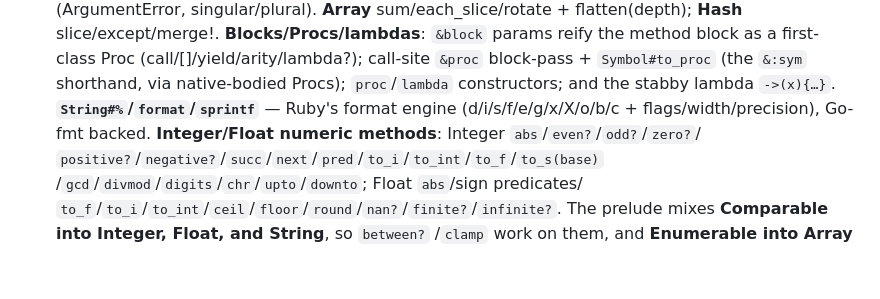
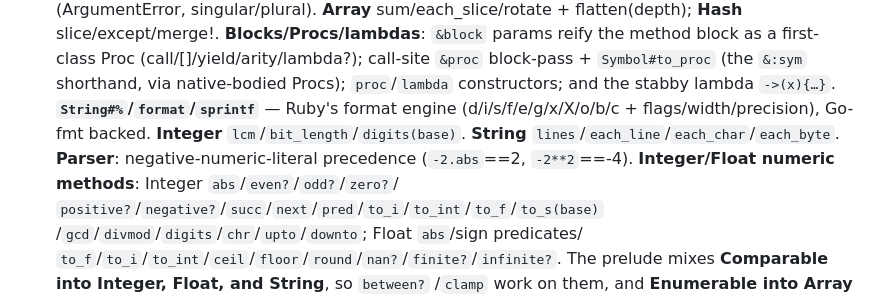
Before and after one commit to go-embedded-ruby/ruby, a Markdown page: docs/plan-rbgo.md, the part around the change. Drawn GitHub-style; blank space fills up the shorter version.

Commit message:
docs(plan): record Integer/String batches + parser fix
Co-Authored-By: Claude Opus 4.8 (1M context) <noreply@anthropic.com>

```diff
--- a/docs/plan-rbgo.md
+++ b/docs/plan-rbgo.md
@@ -425,7 +425,9 @@ call-site last-hash sugar; the VM validates unknown/missing keywords
 the method block as a first-class Proc (call/[]/yield/arity/lambda?); call-site
 `&proc` block-pass + `Symbol#to_proc` (the `&:sym` shorthand, via native-bodied
 Procs); `proc`/`lambda` constructors; and the stabby lambda `->(x){…}`. **`String#%`/`format`/`sprintf`** — Ruby's format
-engine (d/i/s/f/e/g/x/X/o/b/c + flags/width/precision), Go-fmt backed.
+engine (d/i/s/f/e/g/x/X/o/b/c + flags/width/precision), Go-fmt backed. **Integer** `lcm`/`bit_length`/`digits(base)`. **String**
+`lines`/`each_line`/`each_char`/`each_byte`. **Parser**: negative-numeric-literal
+precedence (`-2.abs`==2, `-2**2`==-4).
 **Integer/Float numeric methods**: Integer `abs`/`even?`/`odd?`/`zero?`/
 `positive?`/`negative?`/`succ`/`next`/`pred`/`to_i`/`to_int`/`to_f`/`to_s(base)`
 /`gcd`/`divmod`/`digits`/`chr`/`upto`/`downto`; Float `abs`/sign predicates/
```
